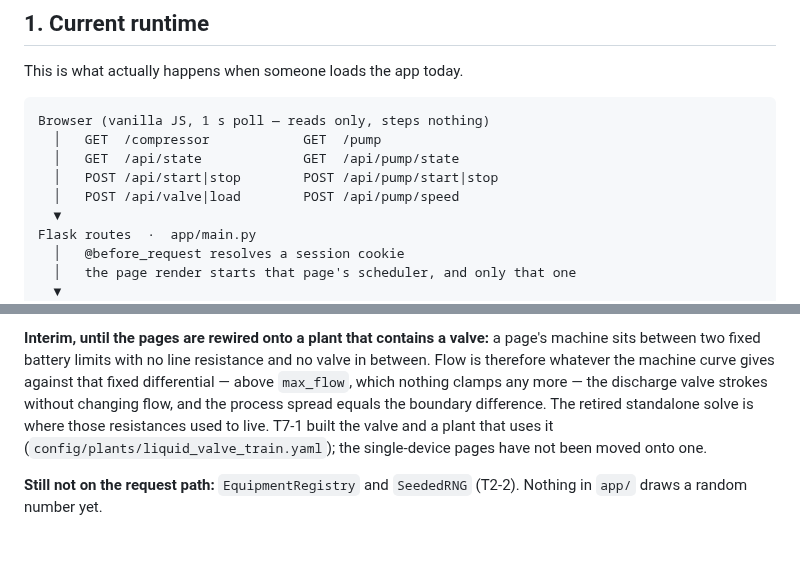
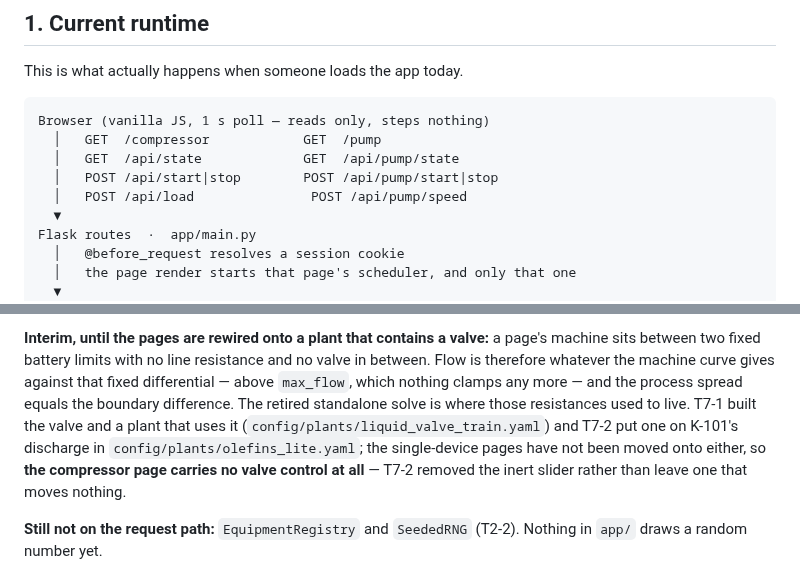
Before and after one commit to gareytwin1/plant-simulator, a Markdown page: docs/ARCHITECTURE.md, 2 parts joined by grey strips. Rendered like a GitHub page; blank space fills up the shorter version.

Commit message:
T7-2: Update architecture docs for the retired /api/valve route
ARCHITECTURE.md owns the current-runtime map, so the route list and the
interim-behaviour paragraph move with the code. The T2-6 lock list names
routes that must take step_lock and no longer includes one that is gone.

```diff
--- a/docs/ARCHITECTURE.md
+++ b/docs/ARCHITECTURE.md
@@ -28,7 +28,7 @@ Browser (vanilla JS, 1 s poll — reads only, steps nothing)
   │   GET  /compressor            GET  /pump
   │   GET  /api/state             GET  /api/pump/state
   │   POST /api/start|stop        POST /api/pump/start|stop
-  │   POST /api/valve|load        POST /api/pump/speed
+  │   POST /api/load               POST /api/pump/speed
   ▼
 Flask routes  ·  app/main.py
   │   @before_request resolves a session cookie
@@ -67,11 +67,13 @@ T18-5's scope.
 page's machine sits between two fixed battery limits with no line resistance
 and no valve in between. Flow is therefore whatever the machine curve gives
 against that fixed differential — above `max_flow`, which nothing clamps any
-more — the discharge valve strokes without changing flow, and the process
-spread equals the boundary difference. The retired standalone solve is where
-those resistances used to live. T7-1 built the valve and a plant that uses it
-(`config/plants/liquid_valve_train.yaml`); the single-device pages have not
-been moved onto one.
+more — and the process spread equals the boundary difference. The retired
+standalone solve is where those resistances used to live. T7-1 built the
+valve and a plant that uses it (`config/plants/liquid_valve_train.yaml`) and
+T7-2 put one on K-101's discharge in `config/plants/olefins_lite.yaml`; the
+single-device pages have not been moved onto either, so **the compressor page
+carries no valve control at all** — T7-2 removed the inert slider rather than
+leave one that moves nothing.
 
 **Still not on the request path:** `EquipmentRegistry` and `SeededRNG` (T2-2).
 Nothing in `app/` draws a random number yet.
```
Also changed, not shown: docs/T2-6_SCHEDULER_OWNERSHIP.md (+1 -1 lines).
